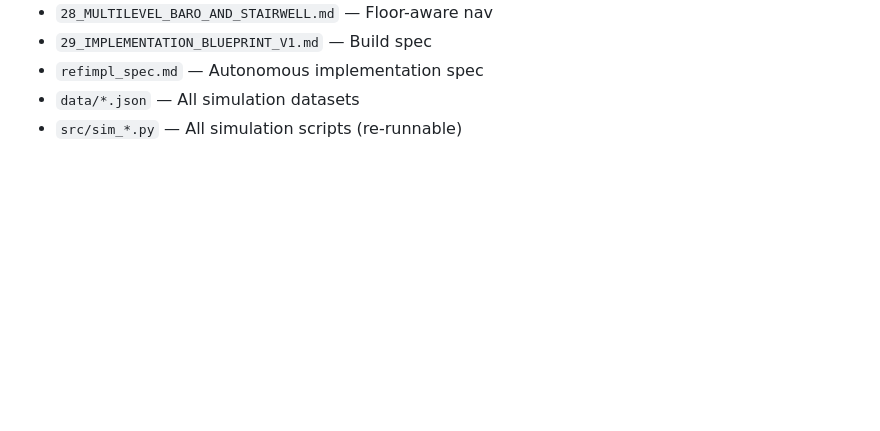
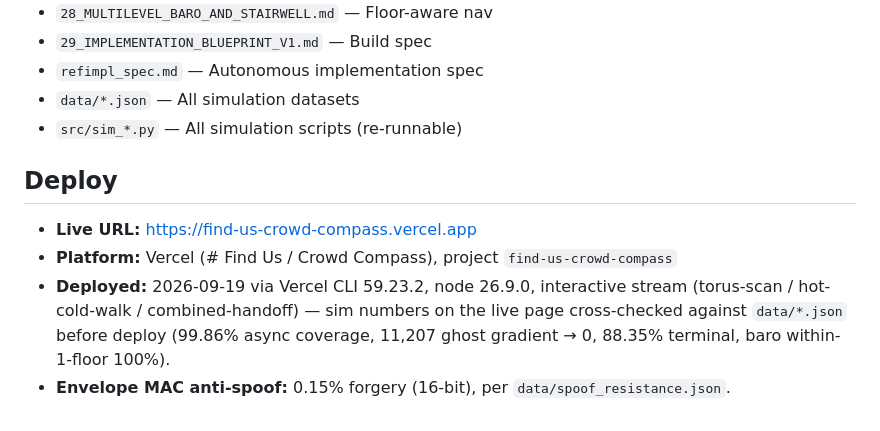
Before and after one commit to derickharshal285-design/find-us-crowd-compass, a Markdown page: DOCUMENTATION.md, the part around the change. GitHub-like rendering; blank space fills up the shorter version.

Commit message:
Add Vercel deploy URL + deployment notes to DOCUMENTATION.md

```diff
--- a/DOCUMENTATION.md
+++ b/DOCUMENTATION.md
@@ -291,3 +291,9 @@ Key files:
 - `refimpl_spec.md` — Autonomous implementation spec
 - `data/*.json` — All simulation datasets
 - `src/sim_*.py` — All simulation scripts (re-runnable)
+## Deploy
+
+- **Live URL:** https://find-us-crowd-compass.vercel.app
+- **Platform:** Vercel (# Find Us / Crowd Compass), project `find-us-crowd-compass`
+- **Deployed:** 2026-09-19 via Vercel CLI 59.23.2, node 26.9.0, interactive stream (torus-scan / hot-cold-walk / combined-handoff) — sim numbers on the live page cross-checked against `data/*.json` before deploy (99.86% async coverage, 11,207 ghost gradient → 0, 88.35% terminal, baro within-1-floor 100%).
+- **Envelope MAC anti-spoof:** 0.15% forgery (16-bit), per `data/spoof_resistance.json`.
```
